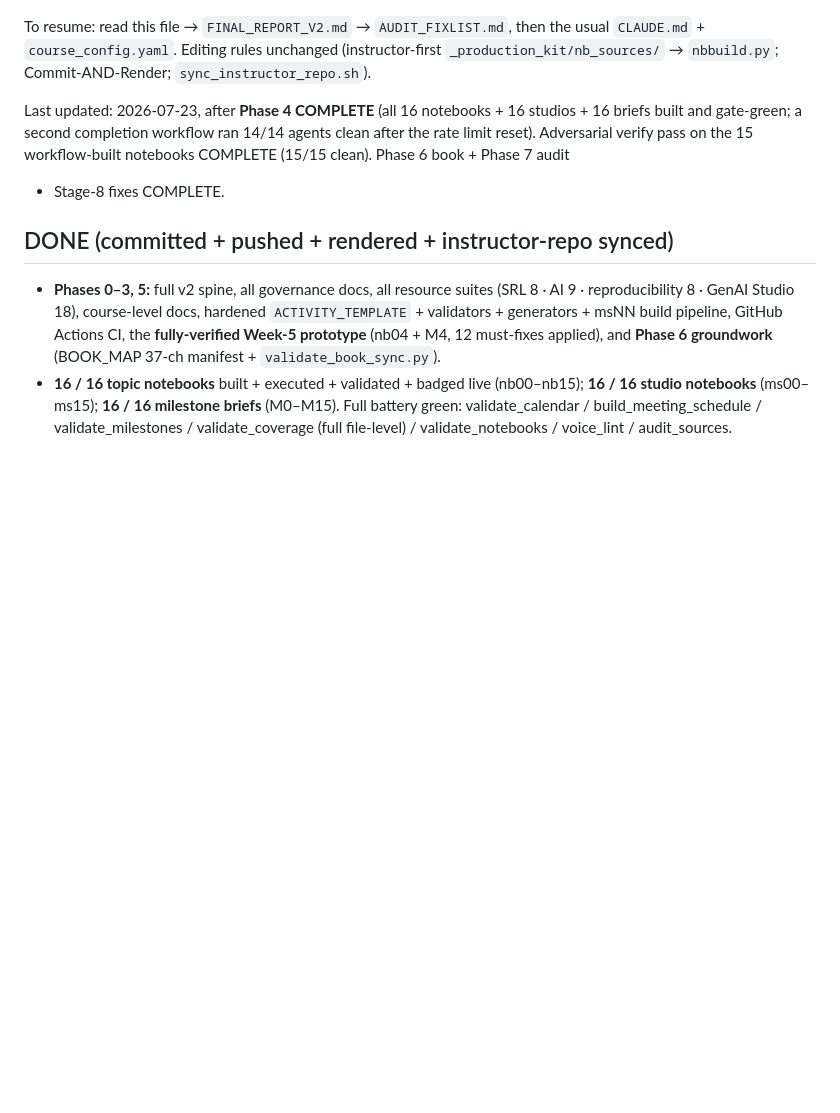
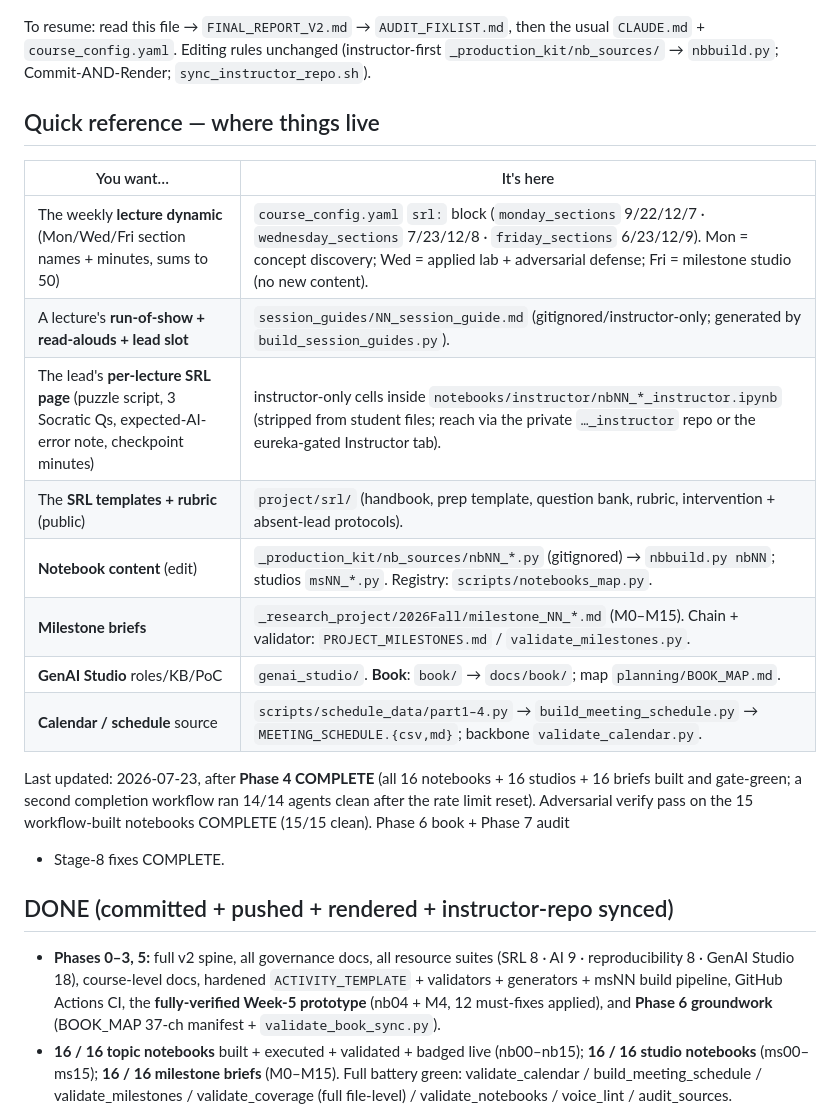
Before and after one commit to davi-moreira/2026F_evidence_driven_research_purdue_HONR464, a Markdown page: planning/BUILD_STATUS_V2.md, the part around the change. Rendered like a GitHub page; blank space fills up the shorter version.

Commit message:
docs: BUILD_STATUS_V2 — add 'where things live' quick-reference (weekly dynamic, SRL pages, key locations)
Co-Authored-By: Claude Fable 5 <noreply@anthropic.com>

```diff
--- a/planning/BUILD_STATUS_V2.md
+++ b/planning/BUILD_STATUS_V2.md
@@ -42,6 +42,19 @@ outstanding items — none are defects; all are decisions or optional polish:
 To resume: read this file → `FINAL_REPORT_V2.md` → `AUDIT_FIXLIST.md`, then the
 usual `CLAUDE.md` + `course_config.yaml`. Editing rules unchanged (instructor-first
 `_production_kit/nb_sources/` → `nbbuild.py`; Commit-AND-Render; `sync_instructor_repo.sh`).
+
+## Quick reference — where things live
+
+| You want… | It's here |
+|---|---|
+| The weekly **lecture dynamic** (Mon/Wed/Fri section names + minutes, sums to 50) | `course_config.yaml` `srl:` block (`monday_sections` 9/22/12/7 · `wednesday_sections` 7/23/12/8 · `friday_sections` 6/23/12/9). Mon = concept discovery; Wed = applied lab + adversarial defense; Fri = milestone studio (no new content). |
+| A lecture's **run-of-show + read-alouds + lead slot** | `session_guides/NN_session_guide.md` (gitignored/instructor-only; generated by `build_session_guides.py`). |
+| The lead's **per-lecture SRL page** (puzzle script, 3 Socratic Qs, expected-AI-error note, checkpoint minutes) | instructor-only cells inside `notebooks/instructor/nbNN_*_instructor.ipynb` (stripped from student files; reach via the private `…_instructor` repo or the eureka-gated Instructor tab). |
+| The **SRL templates + rubric** (public) | `project/srl/` (handbook, prep template, question bank, rubric, intervention + absent-lead protocols). |
+| **Notebook content** (edit) | `_production_kit/nb_sources/nbNN_*.py` (gitignored) → `nbbuild.py nbNN`; studios `msNN_*.py`. Registry: `scripts/notebooks_map.py`. |
+| **Milestone briefs** | `_research_project/2026Fall/milestone_NN_*.md` (M0–M15). Chain + validator: `PROJECT_MILESTONES.md` / `validate_milestones.py`. |
+| **GenAI Studio** roles/KB/PoC | `genai_studio/`. **Book**: `book/` → `docs/book/`; map `planning/BOOK_MAP.md`. |
+| **Calendar / schedule** source | `scripts/schedule_data/part1–4.py` → `build_meeting_schedule.py` → `MEETING_SCHEDULE.{csv,md}`; backbone `validate_calendar.py`. |
 
 Last updated: 2026-07-23, after **Phase 4 COMPLETE** (all 16 notebooks + 16
 studios + 16 briefs built and gate-green; a second completion workflow ran
```
